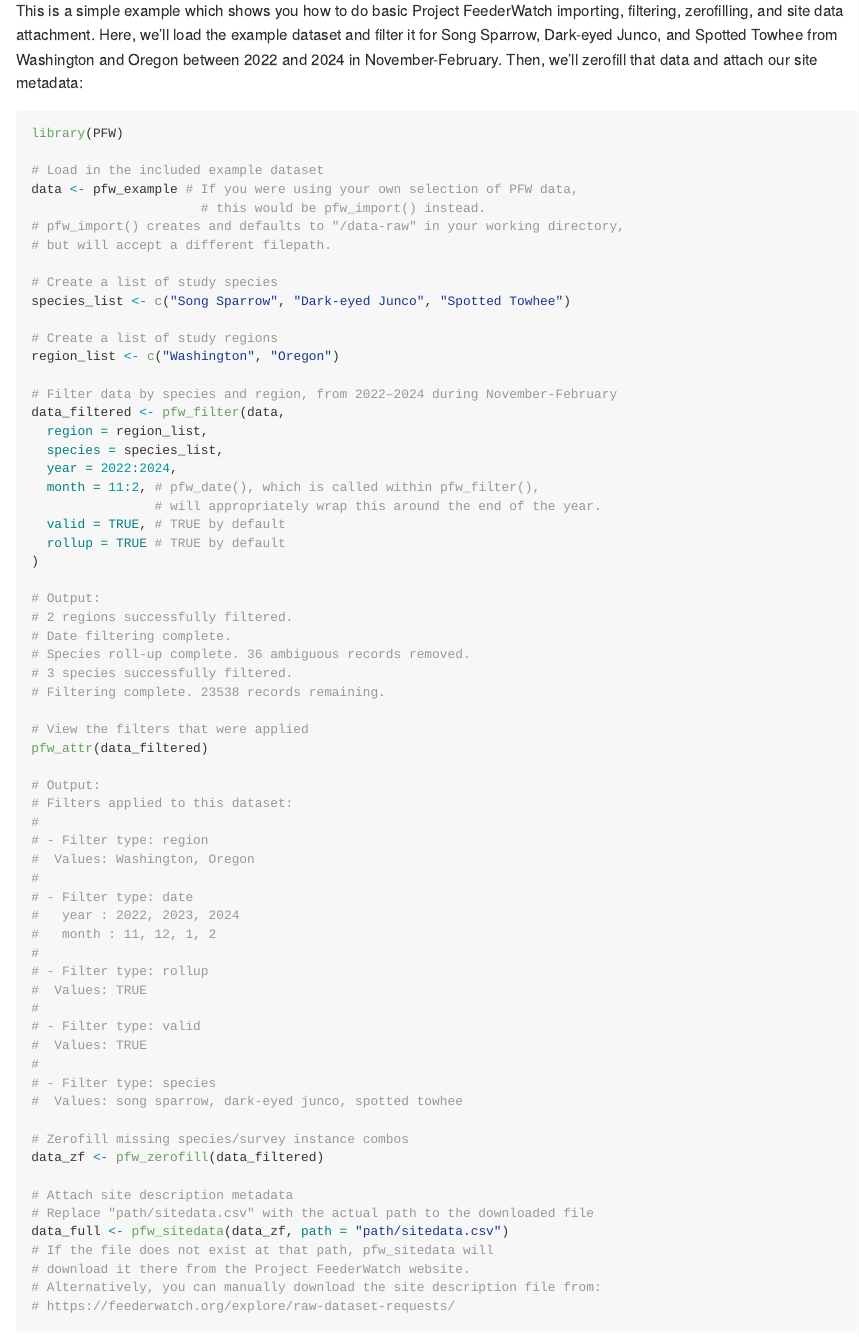
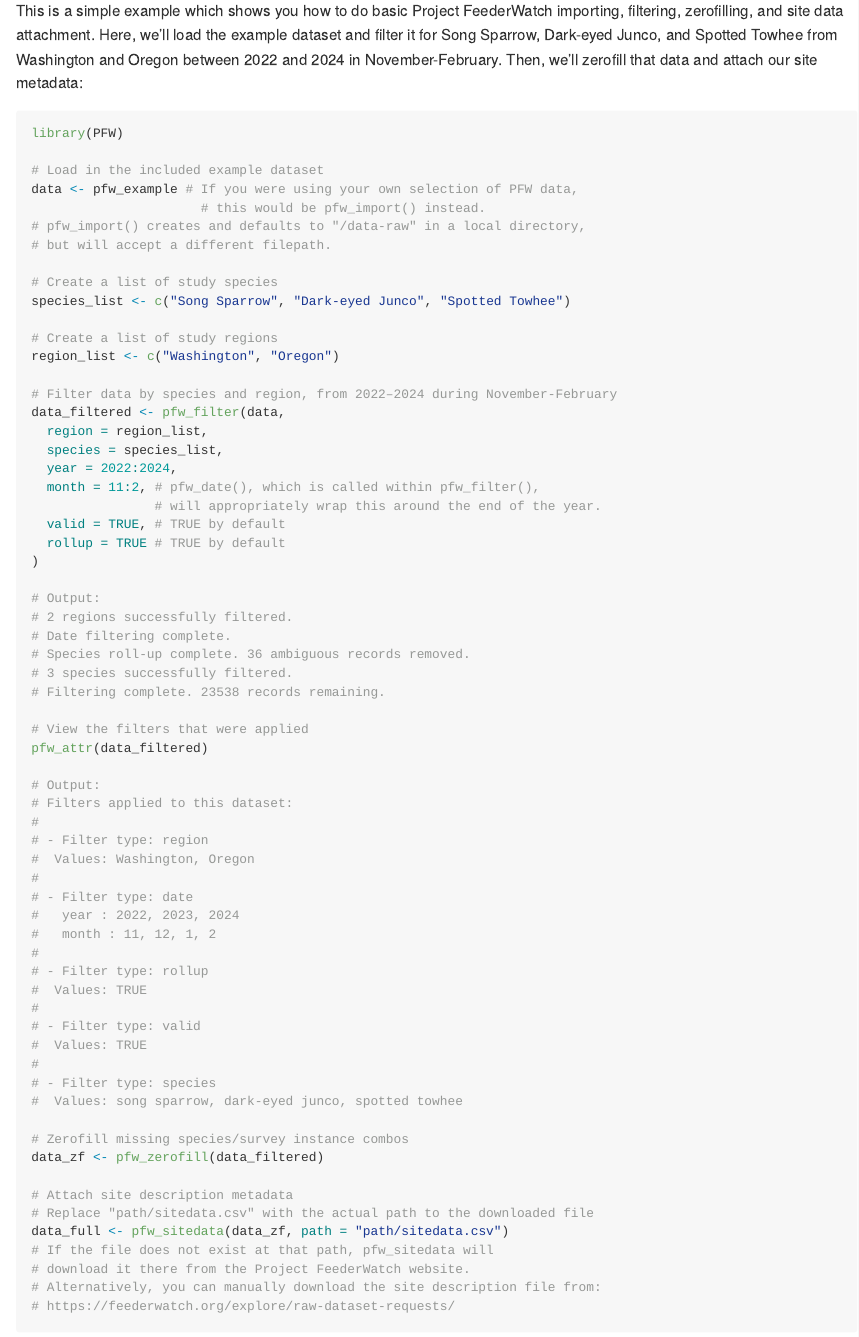
Before and after one commit to ropensci/PFW, an R Markdown document (README.Rmd): the page in a window 1100 px wide, from 1290 px down. The pictures show the output file README.md that the author committed with the source, drawn offline in the style of GitHub; badge pictures from the web are left out.

Commit message:
minor wording fix

```diff
--- a/README.Rmd
+++ b/README.Rmd
@@ -71,7 +71,7 @@ library(PFW)
 # Load in the included example dataset
 data <- pfw_example # If you were using your own selection of PFW data,
                       # this would be pfw_import() instead.
-# pfw_import() creates and defaults to "/data-raw" in your working directory,
+# pfw_import() creates and defaults to "/data-raw" in a local directory,
 # but will accept a different filepath.
 
 # Create a list of study species
```
Also changed, not shown: README.md.
